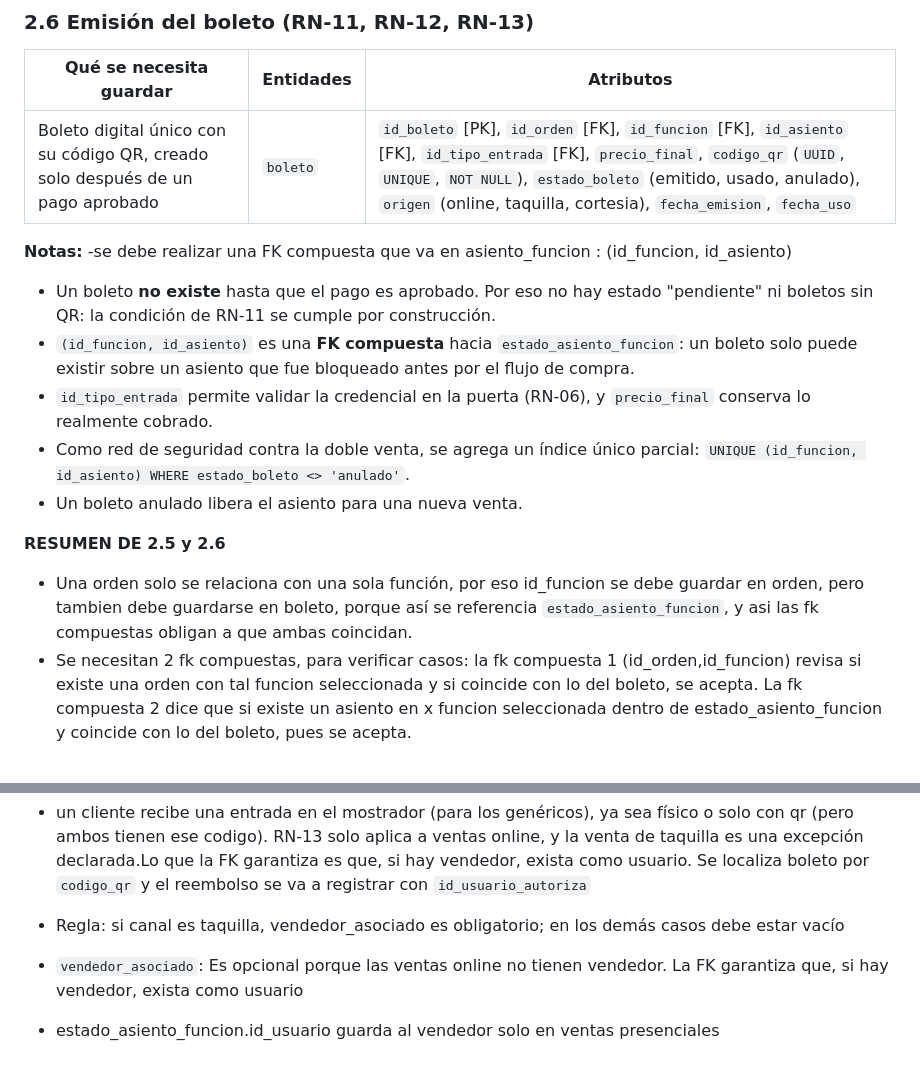
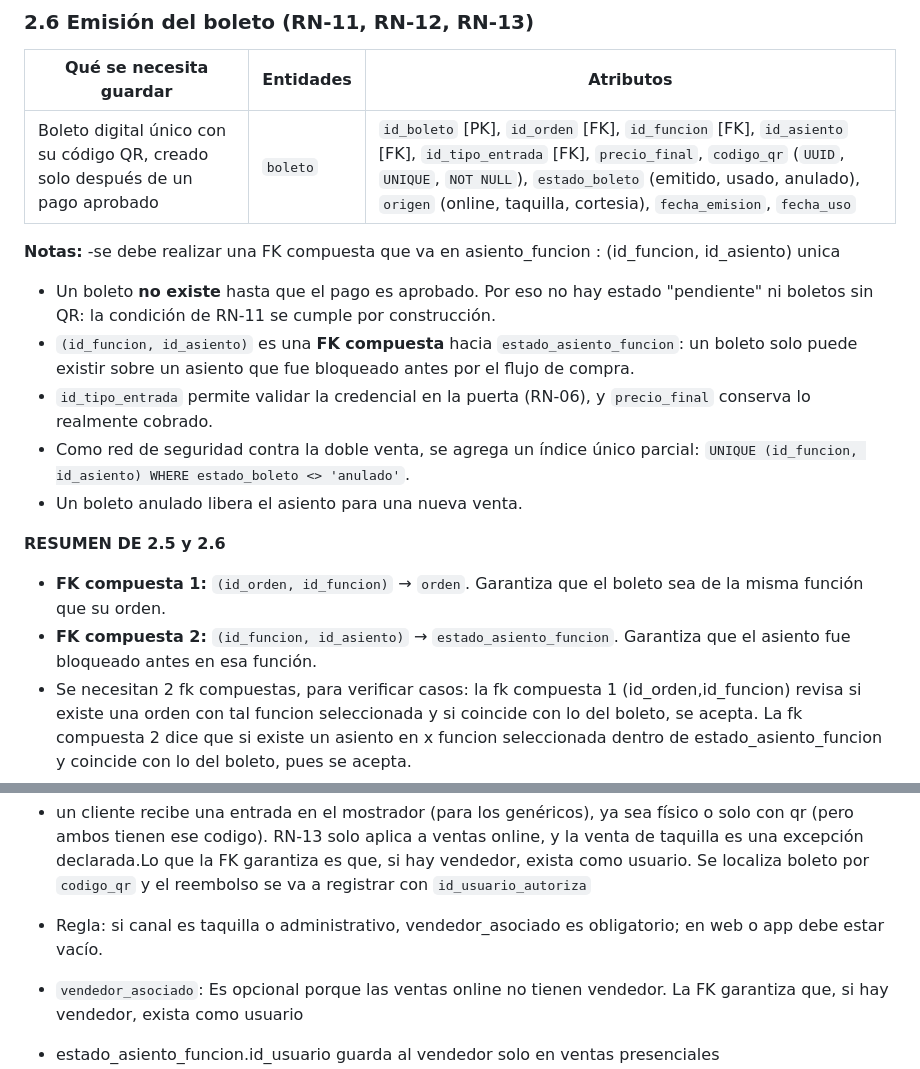
Before and after one commit to Euu16/imax-licitacion-bd, a Markdown page: docs/03-diseno/entidades_archivo_final.md, 2 parts joined by grey strips. GitHub-like rendering.

Commit message:
docs: ultimos 4 cambios

```diff
--- a/docs/03-diseno/entidades_archivo_final.md
+++ b/docs/03-diseno/entidades_archivo_final.md
@@ -118,7 +118,7 @@ Este documento identifica las entidades del sistema a partir de las reglas de ne
 | Boleto digital único con su código QR, creado solo después de un pago aprobado | `boleto` | `id_boleto` [PK], `id_orden` [FK], `id_funcion` [FK], `id_asiento` [FK], `id_tipo_entrada` [FK], `precio_final`, `codigo_qr` (`UUID`, `UNIQUE`, `NOT NULL`), `estado_boleto` (emitido, usado, anulado), `origen` (online, taquilla, cortesia), `fecha_emision`, `fecha_uso` |
 
 **Notas:**
--se debe realizar una FK compuesta que va en asiento_funcion : (id_funcion, id_asiento)
+-se debe realizar una FK compuesta que va en asiento_funcion : (id_funcion, id_asiento) unica
 - Un boleto **no existe** hasta que el pago es aprobado. Por eso no hay estado "pendiente" ni boletos sin QR: la condición de RN-11 se cumple por construcción.
 - `(id_funcion, id_asiento)` es una **FK compuesta** hacia `estado_asiento_funcion`: un boleto solo puede existir sobre un asiento que fue bloqueado antes por el flujo de compra.
 - `id_tipo_entrada` permite validar la credencial en la puerta (RN-06), y `precio_final` conserva lo realmente cobrado.
@@ -126,7 +126,8 @@ Este documento identifica las entidades del sistema a partir de las reglas de ne
 - Un boleto anulado libera el asiento para una nueva venta.
 
 **RESUMEN DE 2.5 y 2.6**
- - Una orden solo se relaciona con una sola función, por eso id_funcion se debe guardar en orden, pero tambien debe guardarse en boleto, porque así se referencia `estado_asiento_funcion`, y asi las fk compuestas obligan a que ambas coincidan.
+ - **FK compuesta 1:** `(id_orden, id_funcion)` → `orden`. Garantiza que el boleto sea de la misma función que su orden.
+- **FK compuesta 2:** `(id_funcion, id_asiento)` → `estado_asiento_funcion`. Garantiza que el asiento fue bloqueado antes en esa función.
 - Se necesitan 2 fk compuestas, para verificar casos: la fk compuesta 1 (id_orden,id_funcion) revisa si existe una orden con tal funcion seleccionada y si coincide con lo del boleto, se acepta. La fk compuesta 2 dice que si existe un asiento en x funcion seleccionada dentro de estado_asiento_funcion y coincide con lo del boleto, pues se acepta.
 - en el contexto que termina una función, lo que se hace es purgar los datos que se bloquearon y se abandonaron(que no tenian boleto), y ademas se mantiene FK compuesta 2, porque eso va a garantizar que todo boleto nace de que un usuario lo bloquea y se van a purgar solo filas(registros) de funciones finalizadas que no tienen boleto. No se puede hacer cascada porque borraría todo el historial de datos de venta (boletos vendidos), con los otros no hay problema porque no se generaron ventas ni afectaciones ahi
 - los registros con su boleto se mantienen en la BD, y con las estimaciones realizadas en el der(que pueden ser aprox unos 15 millones de boletos al mes y 60 bytes por fila) lo cual puede ser como 1GB al mes, como 60 GB a 5 años.Es llevadero para lo dado en el contexto
@@ -144,7 +145,7 @@ Se crea un catálogo de franjas horaria al que apunta tarifa, asi el horario de
 En eso tenemos una limitación, la cual es que un solo registro con un id_usuario se comparte por todos los clientes de mostrador. Luego hacemos un marcador en este modelo: agregar un sexto rol `cliente_mostrador` en tabla `rol`, sin filas en `rol_permiso`
 
 - un cliente recibe una entrada en el mostrador (para los genéricos), ya sea físico o solo con qr (pero ambos tienen ese codigo). RN-13 solo aplica a ventas online, y la venta de taquilla es una excepción declarada.Lo que la FK garantiza es que, si hay vendedor, exista como usuario. Se localiza boleto por `codigo_qr` y el reembolso se va a registrar con `id_usuario_autoriza`
-- Regla: si canal es taquilla, vendedor_asociado es obligatorio; en los demás casos debe estar vacío
+- Regla: si canal es taquilla o administrativo, vendedor_asociado es obligatorio; en web o app debe estar vacío.
 
 - `vendedor_asociado`: Es opcional porque las ventas online no tienen vendedor. La FK garantiza que, si hay vendedor, exista como usuario
 - estado_asiento_funcion.id_usuario guarda al vendedor solo en ventas presenciales
```
Also changed, not shown: other parts of docs/03-diseno/entidades_archivo_final.md (+1 -1 lines).
